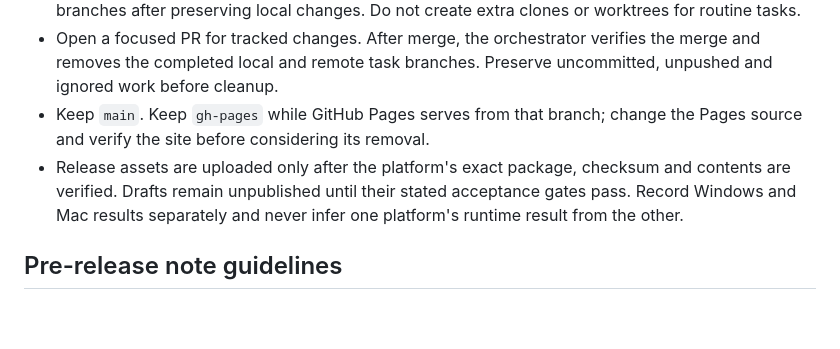
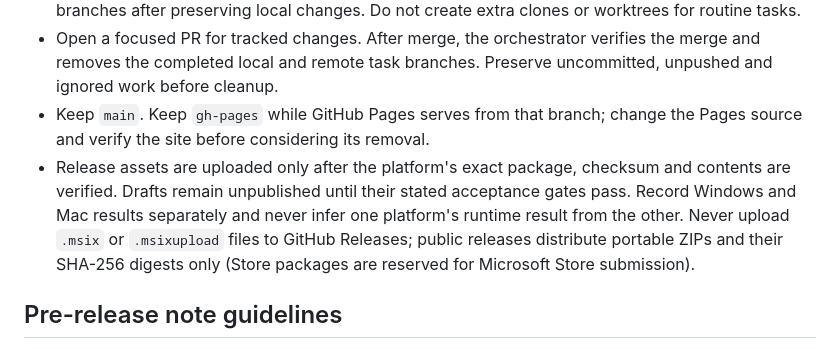
Before and after one commit to Mintflavor/shelfdock, a Markdown page: AGENTS.md, the part around the change. GitHub-like rendering; blank space fills up the shorter version.

Commit message:
docs: prohibit uploading msix and msixupload files to GitHub Releases

```diff
--- a/AGENTS.md
+++ b/AGENTS.md
@@ -9,7 +9,7 @@ This repository (`Mintflavor/shelfdock`) contains public documentation, site con
 - Keep one checkout of this public repository and one checkout of the private source repository per machine. Use task branches in the existing checkout for routine Windows and macOS work; switch branches after preserving local changes. Do not create extra clones or worktrees for routine tasks.
 - Open a focused PR for tracked changes. After merge, the orchestrator verifies the merge and removes the completed local and remote task branches. Preserve uncommitted, unpushed and ignored work before cleanup.
 - Keep `main`. Keep `gh-pages` while GitHub Pages serves from that branch; change the Pages source and verify the site before considering its removal.
-- Release assets are uploaded only after the platform's exact package, checksum and contents are verified. Drafts remain unpublished until their stated acceptance gates pass. Record Windows and Mac results separately and never infer one platform's runtime result from the other.
+- Release assets are uploaded only after the platform's exact package, checksum and contents are verified. Drafts remain unpublished until their stated acceptance gates pass. Record Windows and Mac results separately and never infer one platform's runtime result from the other. Never upload `.msix` or `.msixupload` files to GitHub Releases; public releases distribute portable ZIPs and their SHA-256 digests only (Store packages are reserved for Microsoft Store submission).
 
 ## Pre-release note guidelines
 
```
